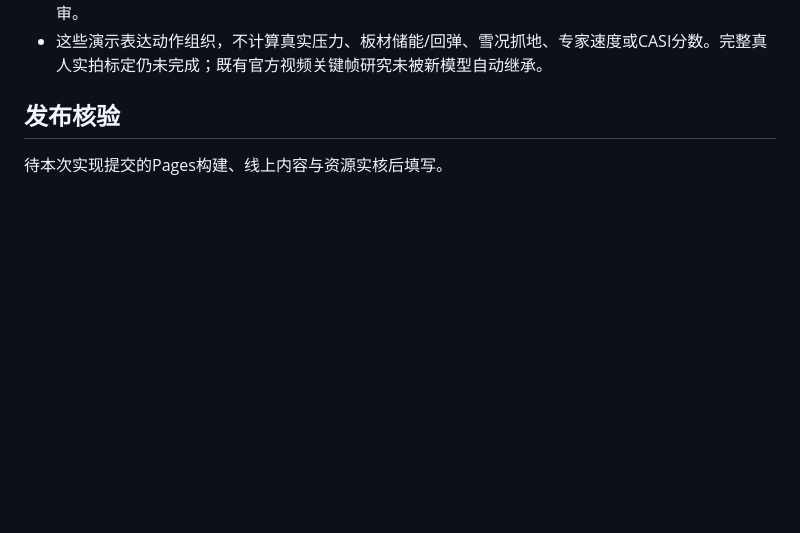
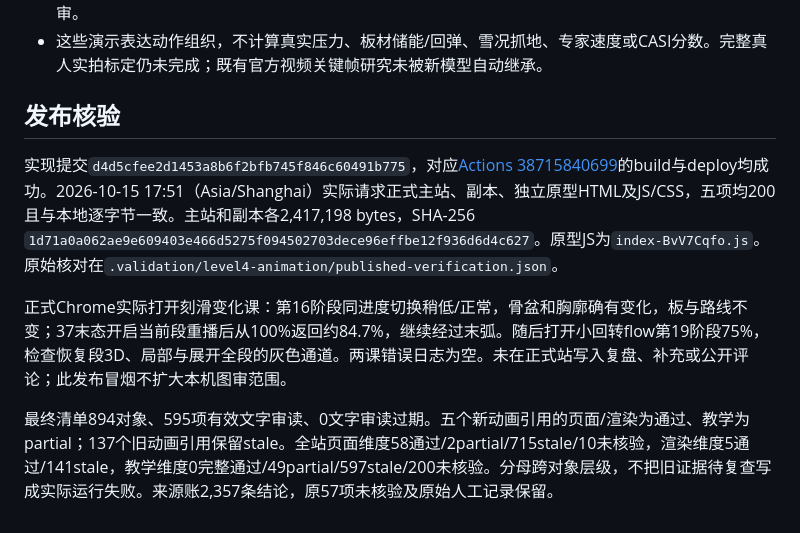
Before and after one commit to yichenluan/snowboard, a Markdown page: docs/level4-animation-release-review.md, the part around the change. Rendered like a GitHub page; blank space fills up the shorter version.

Commit message:
Record expert animation release verification

```diff
--- a/docs/level4-animation-release-review.md
+++ b/docs/level4-animation-release-review.md
@@ -46,4 +46,8 @@
 
 ## 发布核验
 
-待本次实现提交的Pages构建、线上内容与资源实核后填写。
+实现提交`d4d5cfee2d1453a8b6f2bfb745f846c60491b775`，对应[Actions 38715840699](https://github.com/yichenluan/snowboard/actions/runs/38715840699)的build与deploy均成功。2026-10-15 17:51（Asia/Shanghai）实际请求正式主站、副本、独立原型HTML及JS/CSS，五项均200且与本地逐字节一致。主站和副本各2,417,198 bytes，SHA-256 `1d71a0a062ae9e609403e466d5275f094502703dece96effbe12f936d6d4c627`。原型JS为`index-BvV7Cqfo.js`。原始核对在`.validation/level4-animation/published-verification.json`。
+
+正式Chrome实际打开刻滑变化课：第16阶段同进度切换稍低/正常，骨盆和胸廓确有变化，板与路线不变；37末态开启当前段重播后从100%返回约84.7%，继续经过末弧。随后打开小回转flow第19阶段75%，检查恢复段3D、局部与展开全段的灰色通道。两课错误日志为空。未在正式站写入复盘、补充或公开评论；此发布冒烟不扩大本机图审范围。
+
+最终清单894对象、595项有效文字审读、0文字审读过期。五个新动画引用的页面/渲染为通过、教学为partial；137个旧动画引用保留stale。全站页面维度58通过/2partial/715stale/10未核验，渲染维度5通过/141stale，教学维度0完整通过/49partial/597stale/200未核验。分母跨对象层级，不把旧证据待复查写成实际运行失败。来源账2,357条结论，原57项未核验及原始人工记录保留。
```
Also changed, not shown: docs/project-status.md (+3 -1 lines).
